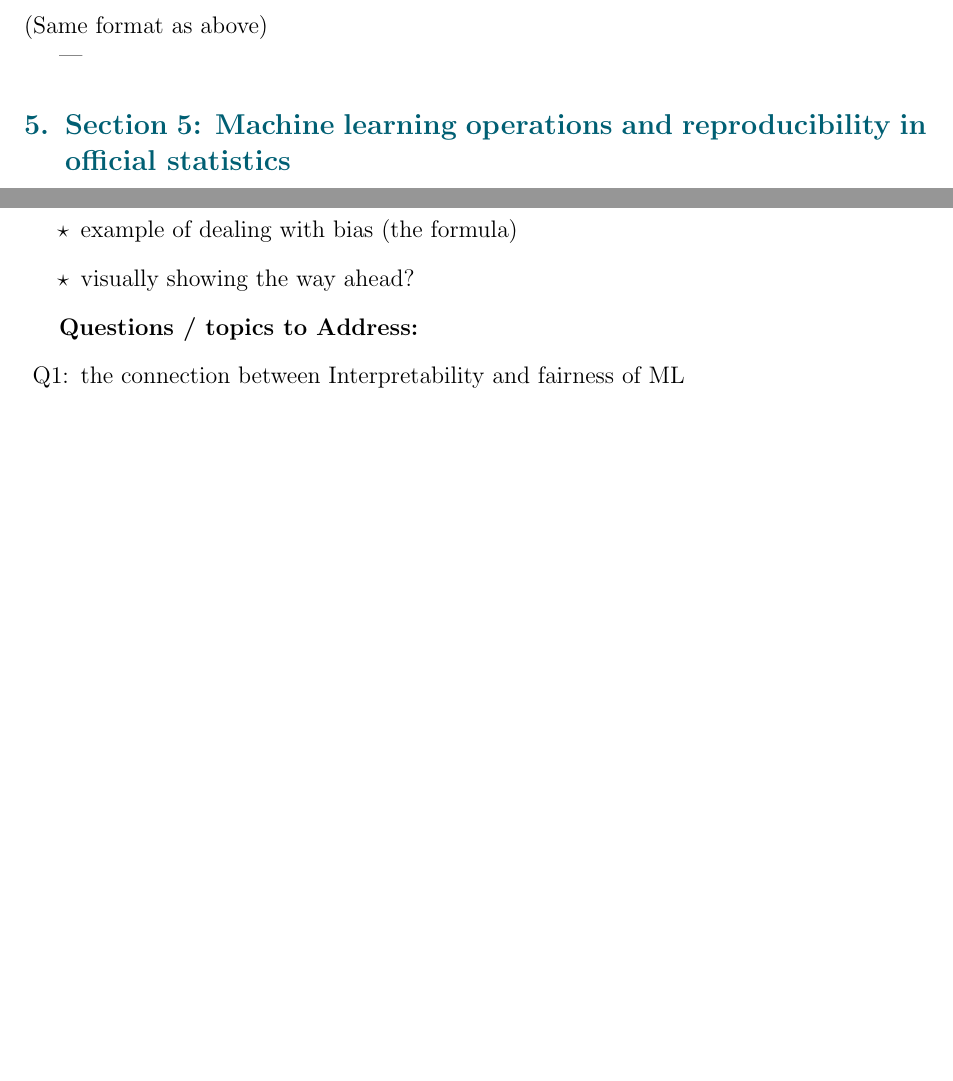
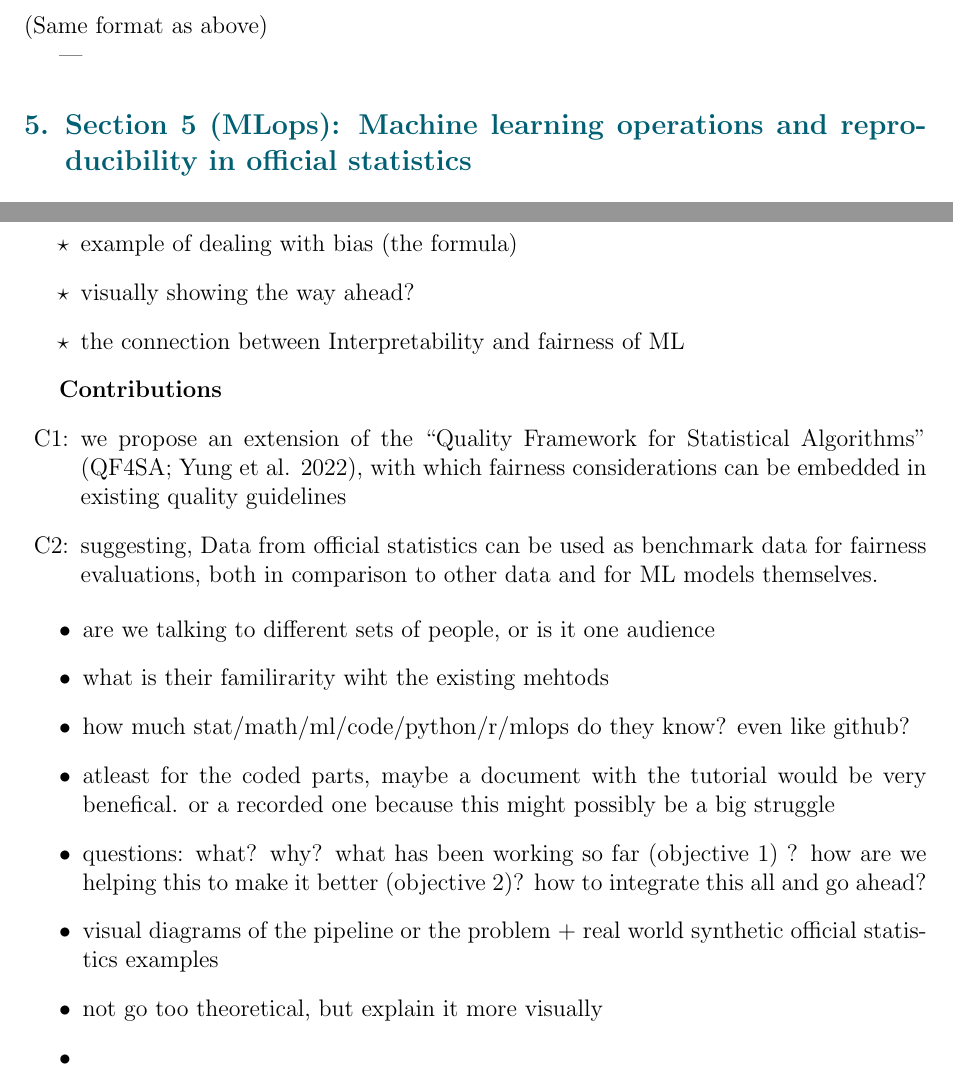
Before and after one commit to anjalisarawgi/notes_destatis, a LaTeX document (main.tex): two parts of pages 1 and 2 of 2 before the commit and two parts of pages 1 and 3 of 3 after it, joined at a grey line, cut so that both start at the same text, the shorter picture padded with empty space. Compiled offline with pdfLaTeX.

Commit message:
mlops added

```diff
--- a/main.tex
+++ b/main.tex
@@ -64,5 +64,4 @@ General Presentation framework:
 
 ---
 
-\section{Section 5: Machine learning operations and reproducibility in official statistics}
-(Same format as above)
+\section{Section 5 (MLops): Machine learning operations and reproducibility in official statistics}
@@ -91,12 +113,26 @@ General Presentation framework:
     \item Data collection -> Cleaning -> Training -> Prediction -> Decision, with bias sources highlighted at each stage.
     \item example of dealing with bias (the formula)
     \item visually showing the way ahead?
+    \item the connection between Interpretability and fairness of ML
 \end{itemize}
 
 
-\textbf{Questions / topics to Address:}
-\begin{enumerate}[label=Q\arabic*:, leftmargin=1cm]
-    \item the connection between Interpretability and fairness of ML
+\textbf{Contributions}
+\begin{enumerate}[label=C\arabic*:, leftmargin=1cm]
+    \item we propose an extension of the “Quality Framework for Statistical Algorithms” (QF4SA; Yung et al. 2022), with which fairness considerations can be embedded in existing quality guidelines
+    \item suggesting, Data from official statistics can be used as benchmark data for fairness evaluations, both in comparison to other data and for ML models themselves.
+
 \end{enumerate}
 
+
+\begin{itemize}
+    \item are we talking to different sets of people, or is it one audience
+    \item what is their familirarity wiht the existing mehtods
+    \item how much stat/math/ml/code/python/r/mlops do they know? even like github?
+    \item atleast for the coded parts, maybe a document with the tutorial would be very benefical. or a recorded one because this might possibly be a big struggle
+    \item questions: what? why? what has been working so far (objective 1) ? how are we helping this to make it better (objective 2)? how to integrate this all and go ahead?
+    \item visual diagrams of the pipeline or the problem + real world synthetic official statistics examples
+    \item not go too theoretical, but explain it more visually
+    \item
+\end{itemize}
 \end{document}
```
Also changed, not shown: main.pdf, main.tex (23 more changed lines), 6 other files.
